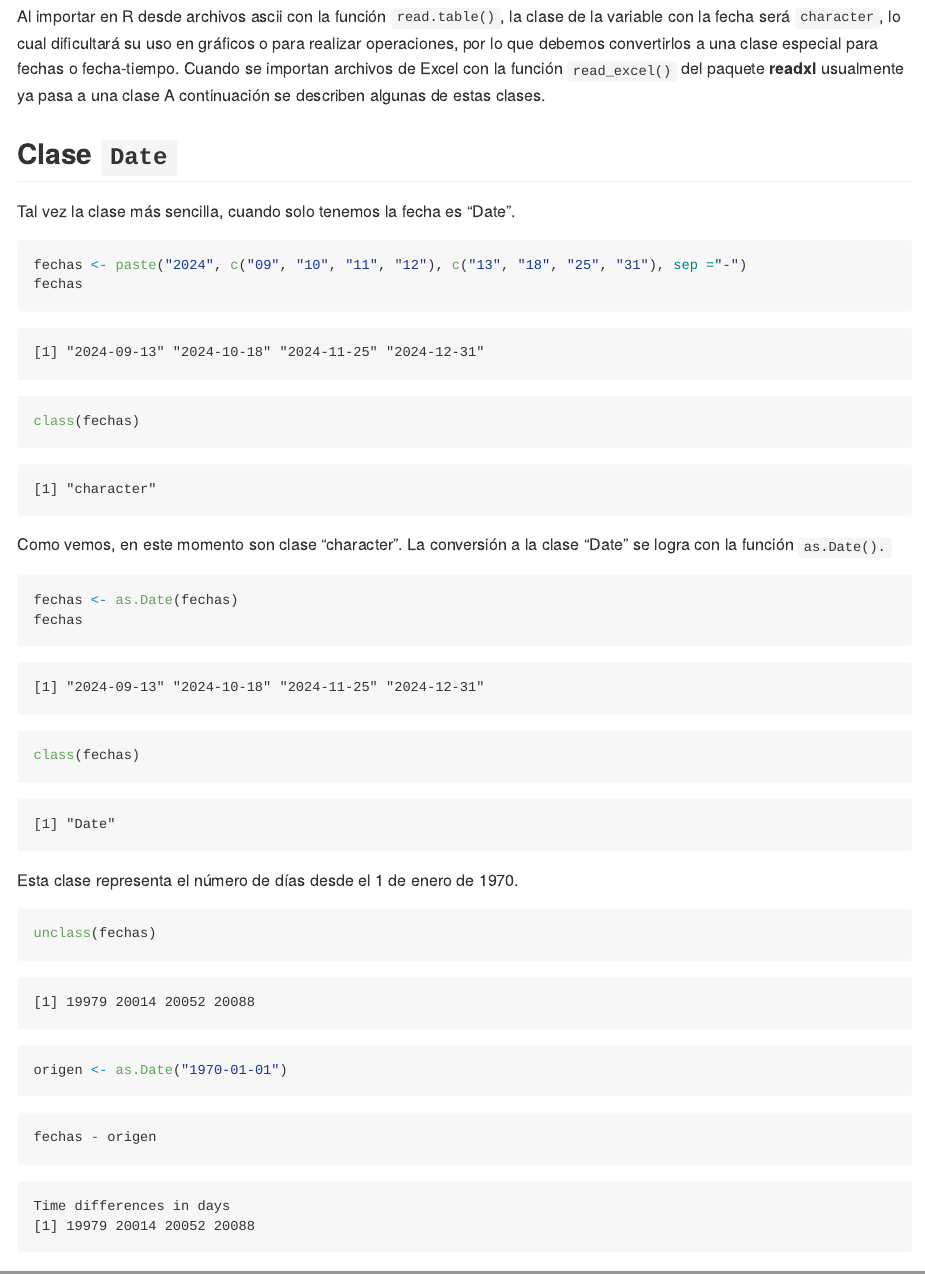
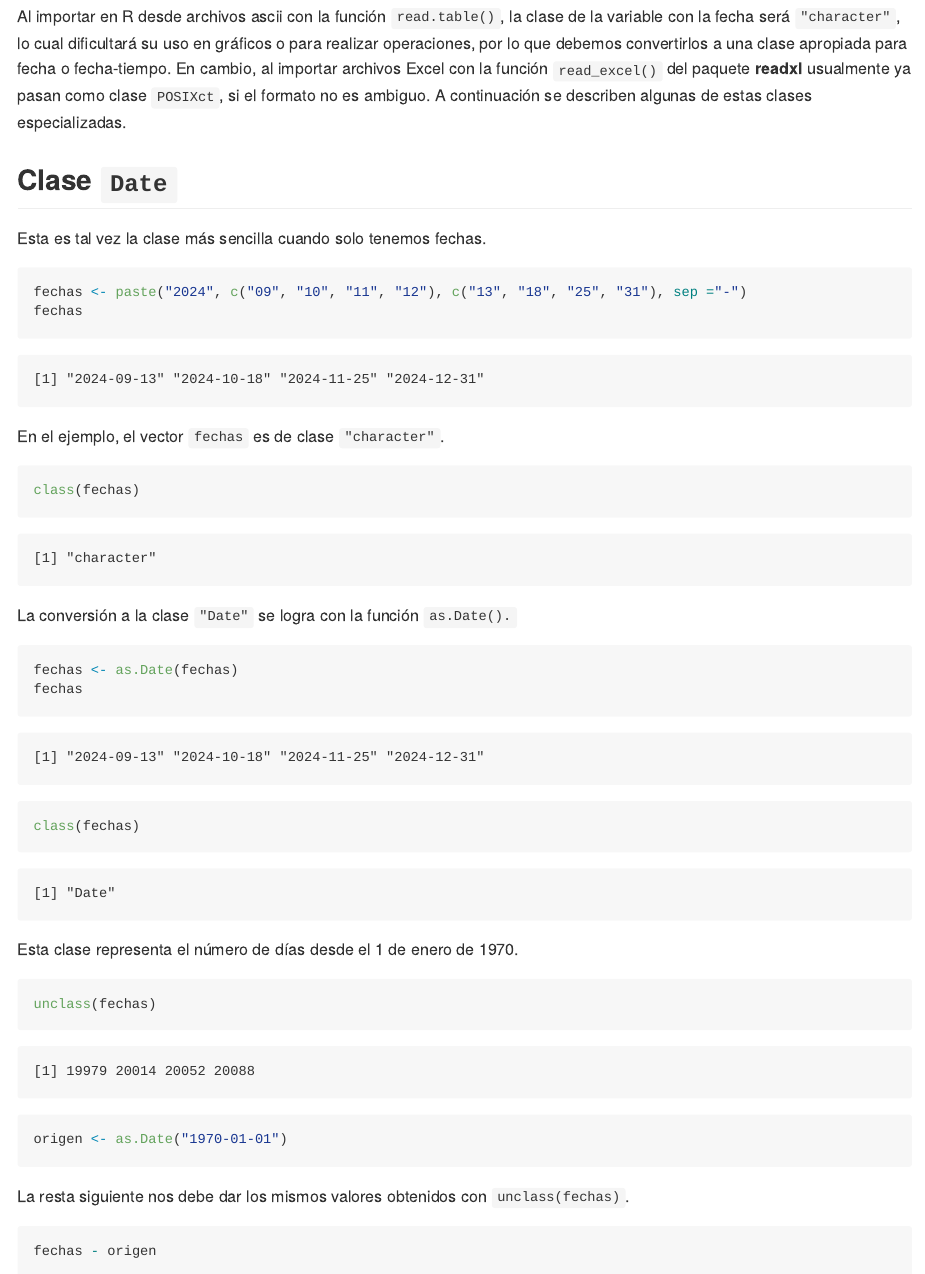
Before and after one commit to Intercoonecta/Talleres_intermedios, an R Markdown document (17 Octubre 2024/Hector/Datos_Temporales_en_R.Rmd): the page in a window 1100 px wide, from 810 px down, and a second part further down, joined at a grey line. The pictures show the output file 17 Octubre 2024/Hector/Datos_Temporales_en_R.md that the author committed with the source, drawn offline in the style of GitHub.

Commit message:
update Hector

````diff
--- a/17 Octubre 2024/Hector/Datos_Temporales_en_R.Rmd
+++ b/17 Octubre 2024/Hector/Datos_Temporales_en_R.Rmd
@@ -17,25 +17,29 @@ Lo importante en todos los casos es la consistencia, y sobretodo no invertir el
 
 ![](fechas.jpg){fig-align="center" width="266"}
 
-Al importar en R desde archivos ascii con la función `read.table()`, la clase de la variable con la fecha será `character`, lo cual dificultará su uso en gráficos o para realizar operaciones, por lo que debemos convertirlos a una clase especial para fechas o fecha-tiempo. Cuando se importan archivos de Excel con la función `read_excel()` del paquete **readxl** usualmente ya pasa a una clase A continuación se describen algunas de estas clases.
+Al importar en R desde archivos ascii con la función `read.table()`, la clase de la variable con la fecha será `"character"`, lo cual dificultará su uso en gráficos o para realizar operaciones, por lo que debemos convertirlos a una clase apropiada para fecha o fecha-tiempo. En cambio, al importar archivos Excel con la función `read_excel()` del paquete **readxl** usualmente ya pasan como clase `POSIXct`, si el formato no es ambiguo. A continuación se describen algunas de estas clases especializadas.
 
 ## Clase `Date`
 
-Tal vez la clase más sencilla, cuando solo tenemos la fecha es "Date".
+Esta es tal vez la clase más sencilla cuando solo tenemos fechas.
 
 ```{r}
 fechas <- paste("2024", c("09", "10", "11", "12"), c("13", "18", "25", "31"), sep ="-")
 fechas
+```
+
+En el ejemplo, el vector `fechas` es de clase `"character"`.
+
+```{r}
 class(fechas)
 ```
 
-Como vemos, en este momento son clase "character". La conversión a la clase "Date" se logra con la función `as.Date().`
+La conversión a la clase `"Date"` se logra con la función `as.Date().`
 
 ```{r}
 fechas <- as.Date(fechas)
 fechas
 class(fechas)
-
 ```
 
 Esta clase representa el número de días desde el 1 de enero de 1970.
@@ -45,3 +49,4 @@ unclass(fechas)
 origen <- as.Date("1970-01-01")
 ```
 
+La resta siguiente nos debe dar los mismos valores obtenidos con `unclass(fechas)`.
````
Also changed, not shown: 17 Octubre 2024/Hector/Datos_Temporales_en_R.md, 17 Octubre 2024/Hector/Datos_Temporales_en_R_files/figure-commonmark/unnamed-chunk-17-1.png (added), 17 Octubre 2024/Hector/Datos_Temporales_en_R_files/figure-commonmark/unnamed-chunk-18-1.png (added), 17 Octubre 2024/Hector/Datos_Temporales_en_R_files/figure-commonmark/unnamed-chunk-21-1.png (renamed from 17 Octubre 2024/Hector/Datos_Temporales_en_R_files/figure-commonmark/unnamed-chunk-20-1.png), 17 Octubre 2024/Hector/Datos_Temporales_en_R_files/figure-commonmark/unnamed-chunk-23-1.png (renamed from 17 Octubre 2024/Hector/Datos_Temporales_en_R_files/figure-commonmark/unnamed-chunk-22-1.png), 17 Octubre 2024/Hector/Datos_Temporales_en_R_files/figure-commonmark/unnamed-chunk-25-1.png (added), 17 Octubre 2024/Hector/Datos_Temporales_en_R_files/figure-commonmark/unnamed-chunk-26-1.png (added), 17 Octubre 2024/Hector/Datos_Temporales_en_R.Rmd (10 more changed lines).
